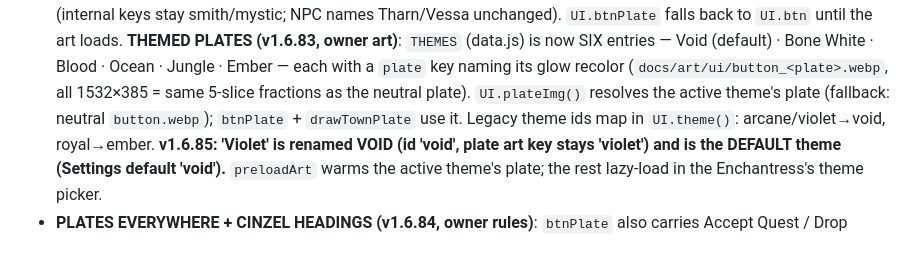
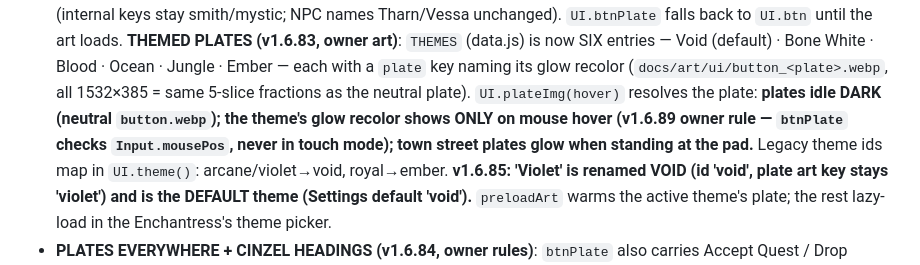
Before and after one commit to NORS3AI/Nekromancer, a Markdown page: CLAUDE.md, the part around the change. Rendered like a GitHub page.

Commit message:
Record the v1.6.89 dark-plate/hover-glow rule in CLAUDE.md
Co-Authored-By: Claude Fable 5 <noreply@anthropic.com>
Claude-Session: https://claude.ai/code/session_01RXXCK4dWoXwMtWc1DZDHGQ

```diff
--- a/CLAUDE.md
+++ b/CLAUDE.md
@@ -316,8 +316,10 @@ loot at the artisans. The hero is persistent (localStorage).
   `THEMES` (data.js) is now SIX entries — Void (default) · Bone White ·
   Blood · Ocean · Jungle · Ember — each with a `plate` key naming its glow recolor
   (`docs/art/ui/button_<plate>.webp`, all 1532×385 = same 5-slice fractions
-  as the neutral plate). `UI.plateImg()` resolves the active theme's plate
-  (fallback: neutral `button.webp`); `btnPlate` + `drawTownPlate` use it.
+  as the neutral plate). `UI.plateImg(hover)` resolves the plate: **plates
+  idle DARK (neutral `button.webp`); the theme's glow recolor shows ONLY on
+  mouse hover (v1.6.89 owner rule — `btnPlate` checks `Input.mousePos`,
+  never in touch mode); town street plates glow when standing at the pad.**
   Legacy theme ids map in `UI.theme()`: arcane/violet→void, royal→ember.
   **v1.6.85: 'Violet' is renamed VOID (id 'void', plate art key stays
   'violet') and is the DEFAULT theme (Settings default 'void').**
```
